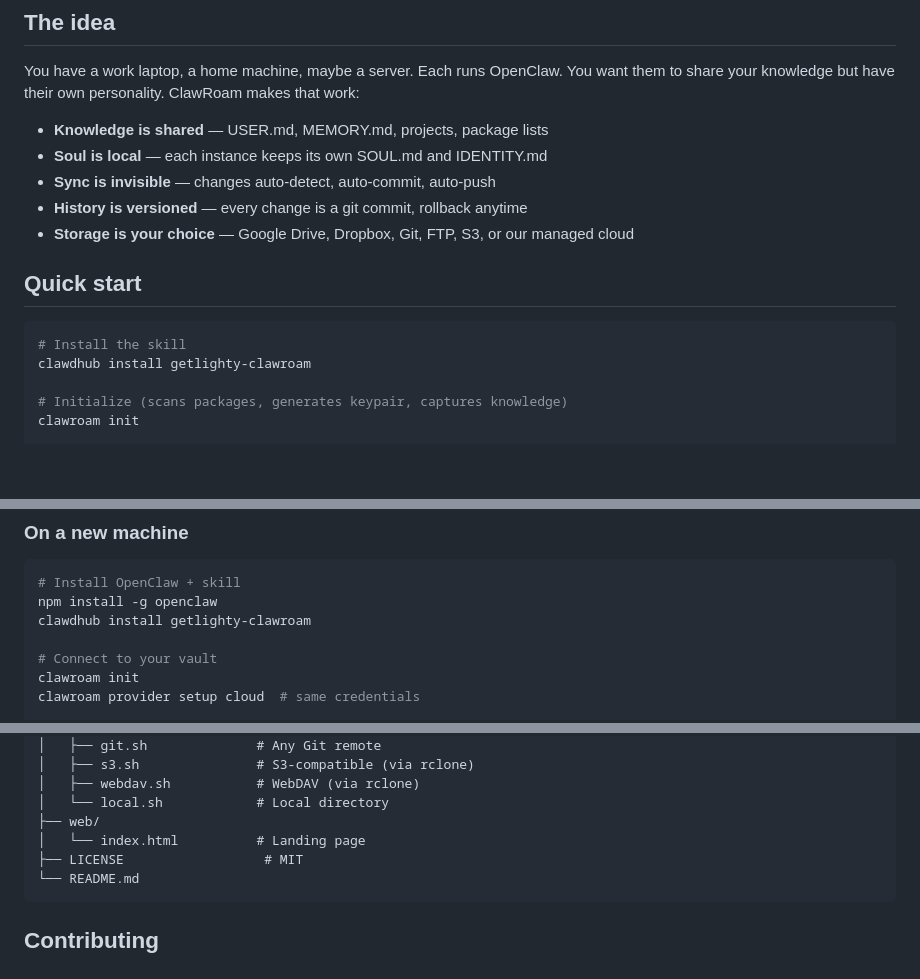
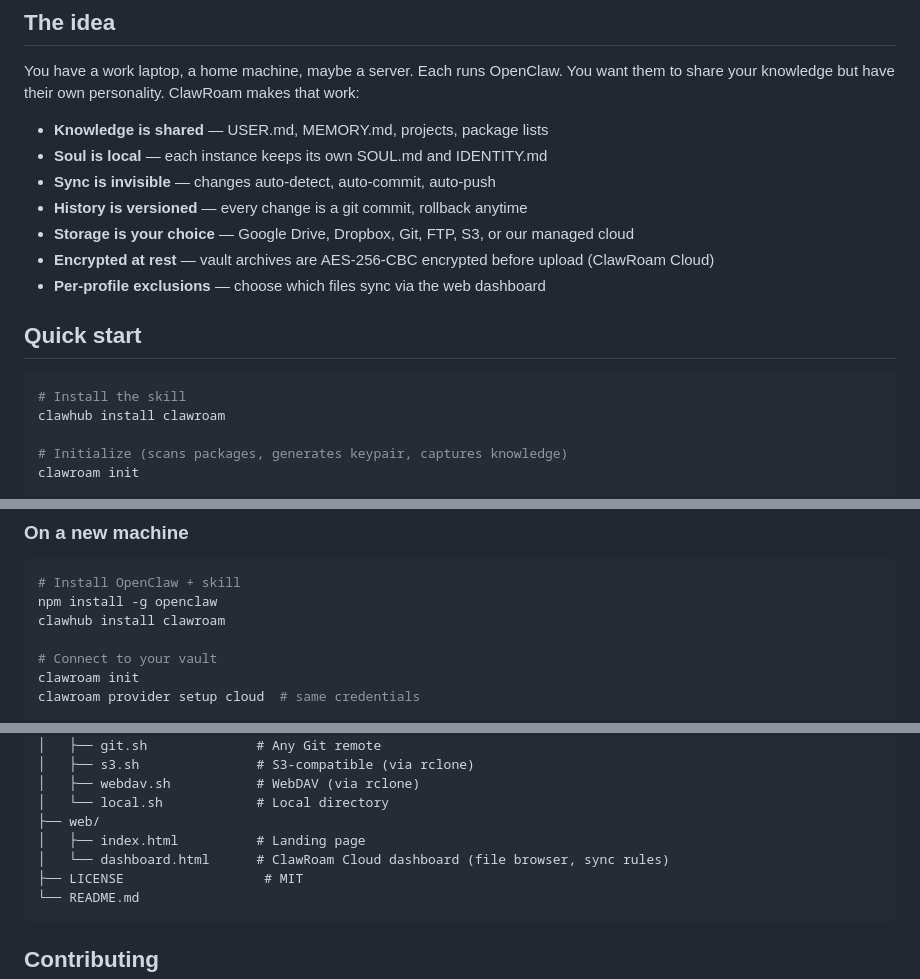
Before and after one commit to getlighty/ClawRoam, a Markdown page: README.md, 3 parts joined by grey strips. GitHub-like rendering; blank space fills up the shorter version.

Commit message:
docs: update README with clawhub install command, encryption, dashboard
- Fix install command: clawdhub install getlighty-clawroam → clawhub install clawroam
- Add AES-256-CBC encryption at rest to feature list and security section
- Add per-profile file exclusions to feature list
- Add web dashboard mention in ClawRoam Cloud section
- Add dashboard.html to repo structure

Co-Authored-By: Claude Sonnet 4.6 <noreply@anthropic.com>

````diff
--- a/README.md
+++ b/README.md
@@ -16,12 +16,14 @@ You have a work laptop, a home machine, maybe a server. Each runs OpenClaw. You
 - **Sync is invisible** — changes auto-detect, auto-commit, auto-push
 - **History is versioned** — every change is a git commit, rollback anytime
 - **Storage is your choice** — Google Drive, Dropbox, Git, FTP, S3, or our managed cloud
+- **Encrypted at rest** — vault archives are AES-256-CBC encrypted before upload (ClawRoam Cloud)
+- **Per-profile exclusions** — choose which files sync via the web dashboard
 
 ## Quick start
 
 ```bash
 # Install the skill
-clawdhub install getlighty-clawroam
+clawhub install clawroam
 
 # Initialize (scans packages, generates keypair, captures knowledge)
 clawroam init
@@ -46,7 +48,7 @@ clawroam sync start
 ```bash
 # Install OpenClaw + skill
 npm install -g openclaw
-clawdhub install getlighty-clawroam
+clawhub install clawroam
 
 # Connect to your vault
 clawroam init
@@ -168,7 +173,8 @@ clawroam/
 │   ├── webdav.sh           # WebDAV (via rclone)
 │   └── local.sh            # Local directory
 ├── web/
-│   └── index.html          # Landing page
+│   ├── index.html          # Landing page
+│   └── dashboard.html      # ClawRoam Cloud dashboard (file browser, sync rules)
 ├── LICENSE                  # MIT
 └── README.md
 ```
````
Also changed, not shown: other parts of README.md (+3 -0 lines).
